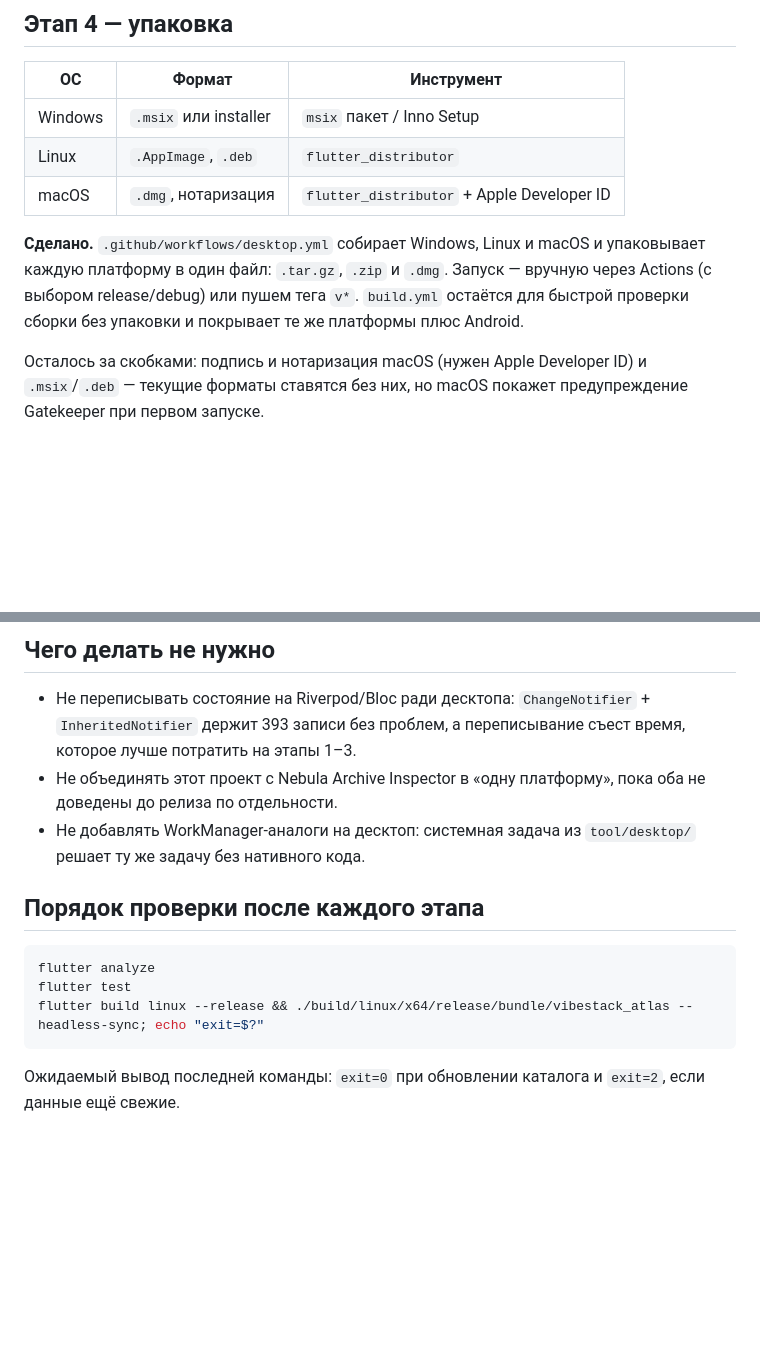
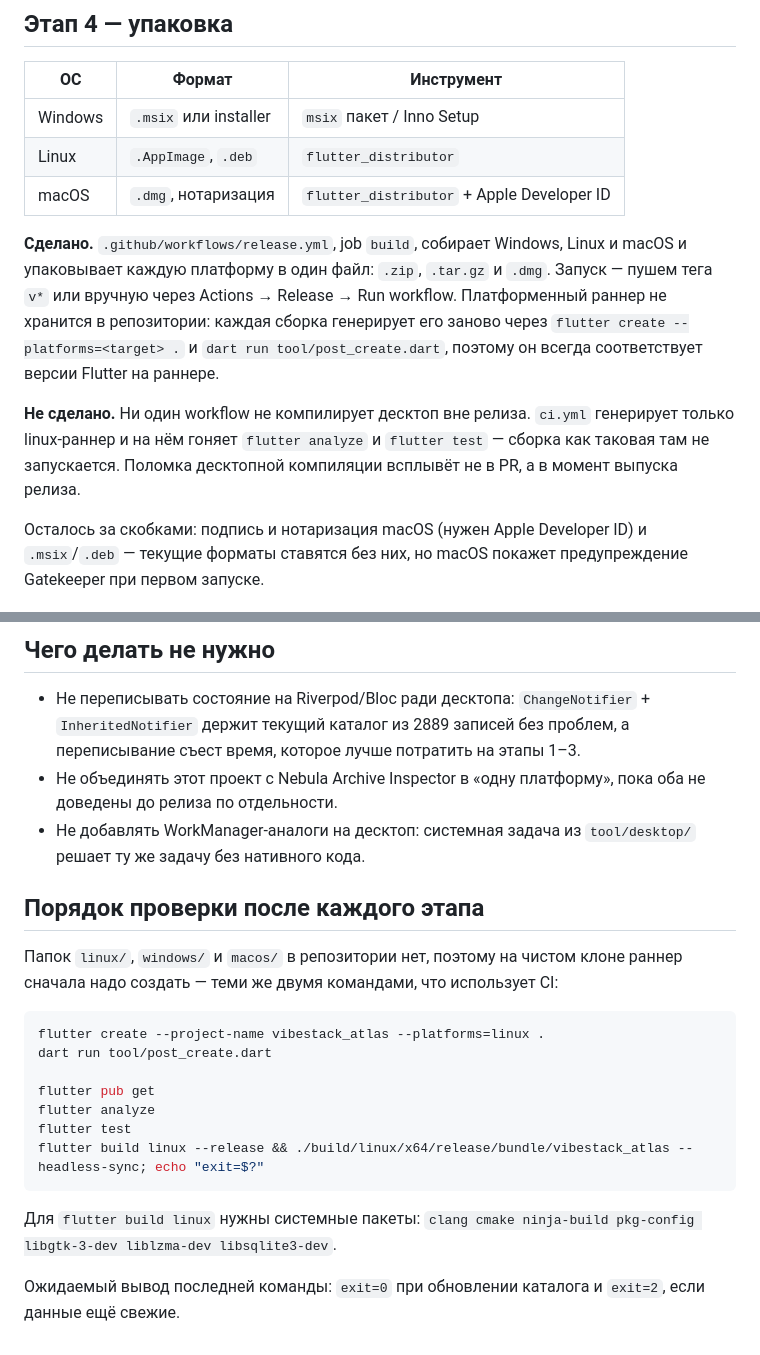
Before and after one commit to edikdr/Vibe-stuck-, a Markdown page: DESKTOP.md, 2 parts joined by grey strips. Rendered like a GitHub page; blank space fills up the shorter version.

Commit message:
docs: point DESKTOP.md at the workflows that actually exist
The packaging section named `desktop.yml` and `build.yml`. Neither has existed since the pipeline was
reorganised; the desktop matrix lives in `release.yml`, job `build`. Anyone following the document went
looking for files that are not there.

Two more things the document got wrong. It never mentioned that no workflow compiles the desktop app outside
a release — `ci.yml` generates a linux runner only so `flutter test` has something to compile against — so a
desktop-only break surfaces at release time rather than in a pull request. And its own verification sequence
started at `flutter analyze` on a tree that has no `linux/` folder, which fails on a fresh clone; it now
starts where CI starts, and lists the GTK and SQLite packages the Linux build needs.

Also updated the catalogue size used as the argument against rewriting state management: 393 entries became
2889 some time ago, which makes the point stronger, not weaker.

Co-Authored-By: Claude Opus 5 <noreply@anthropic.com>
Claude-Session: https://claude.ai/code/session_012uioEdmzAjeNSAJihSyaVz

````diff
--- a/DESKTOP.md
+++ b/DESKTOP.md
@@ -63,11 +63,17 @@
 | Linux | `.AppImage`, `.deb` | `flutter_distributor` |
 | macOS | `.dmg`, нотаризация | `flutter_distributor` + Apple Developer ID |
 
-**Сделано.** `.github/workflows/desktop.yml` собирает Windows, Linux и macOS и
-упаковывает каждую платформу в один файл: `.tar.gz`, `.zip` и `.dmg`. Запуск —
-вручную через Actions (с выбором release/debug) или пушем тега `v*`.
-`build.yml` остаётся для быстрой проверки сборки без упаковки и покрывает те же
-платформы плюс Android.
+**Сделано.** `.github/workflows/release.yml`, job `build`, собирает Windows, Linux и
+macOS и упаковывает каждую платформу в один файл: `.zip`, `.tar.gz` и `.dmg`.
+Запуск — пушем тега `v*` или вручную через Actions → Release → Run workflow.
+Платформенный раннер не хранится в репозитории: каждая сборка генерирует его
+заново через `flutter create --platforms=<target> .` и `dart run tool/post_create.dart`,
+поэтому он всегда соответствует версии Flutter на раннере.
+
+**Не сделано.** Ни один workflow не компилирует десктоп вне релиза. `ci.yml`
+генерирует только linux-раннер и на нём гоняет `flutter analyze` и `flutter test`
+— сборка как таковая там не запускается. Поломка десктопной компиляции всплывёт
+не в PR, а в момент выпуска релиза.
 
 Осталось за скобками: подпись и нотаризация macOS (нужен Apple Developer ID) и
 `.msix`/`.deb` — текущие форматы ставятся без них, но macOS покажет
@@ -87,7 +93,8 @@
 ## Чего делать не нужно
 
 - Не переписывать состояние на Riverpod/Bloc ради десктопа: `ChangeNotifier` +
-  `InheritedNotifier` держит 393 записи без проблем, а переписывание съест
+  `InheritedNotifier` держит текущий каталог из 2889 записей без проблем,
+  а переписывание съест
   время, которое лучше потратить на этапы 1–3.
 - Не объединять этот проект с Nebula Archive Inspector в «одну платформу», пока
   оба не доведены до релиза по отдельности.
@@ -96,11 +103,21 @@
 
 ## Порядок проверки после каждого этапа
 
+Папок `linux/`, `windows/` и `macos/` в репозитории нет, поэтому на чистом клоне
+раннер сначала надо создать — теми же двумя командами, что использует CI:
+
 ```bash
+flutter create --project-name vibestack_atlas --platforms=linux .
+dart run tool/post_create.dart
+
+flutter pub get
 flutter analyze
 flutter test
 flutter build linux --release && ./build/linux/x64/release/bundle/vibestack_atlas --headless-sync; echo "exit=$?"
 ```
 
+Для `flutter build linux` нужны системные пакеты: `clang cmake ninja-build
+pkg-config libgtk-3-dev liblzma-dev libsqlite3-dev`.
+
 Ожидаемый вывод последней команды: `exit=0` при обновлении каталога и `exit=2`,
 если данные ещё свежие.
````
